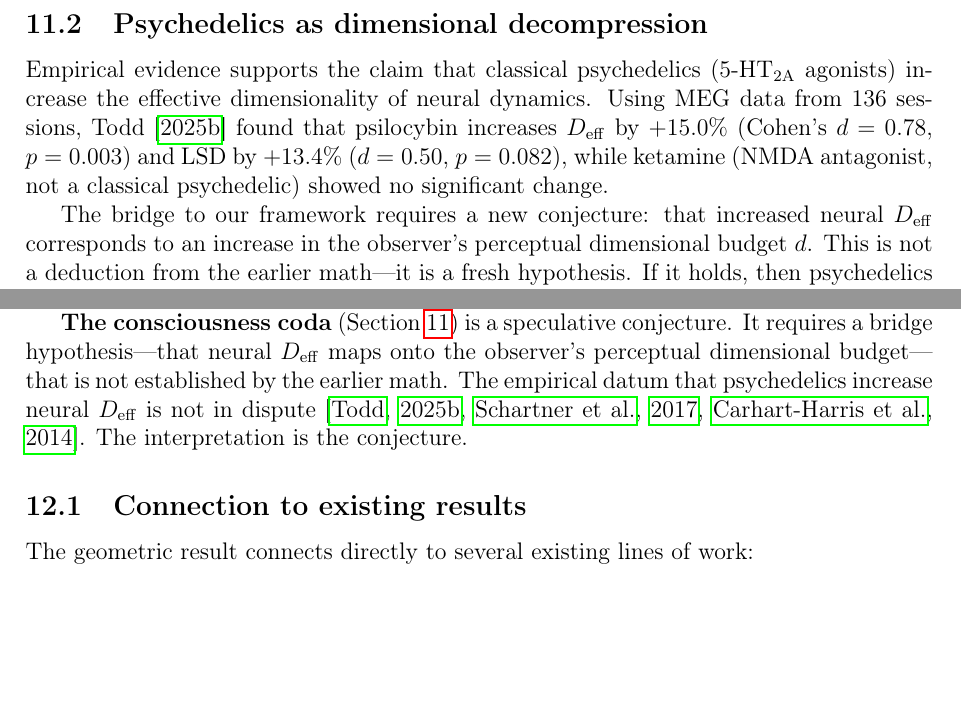
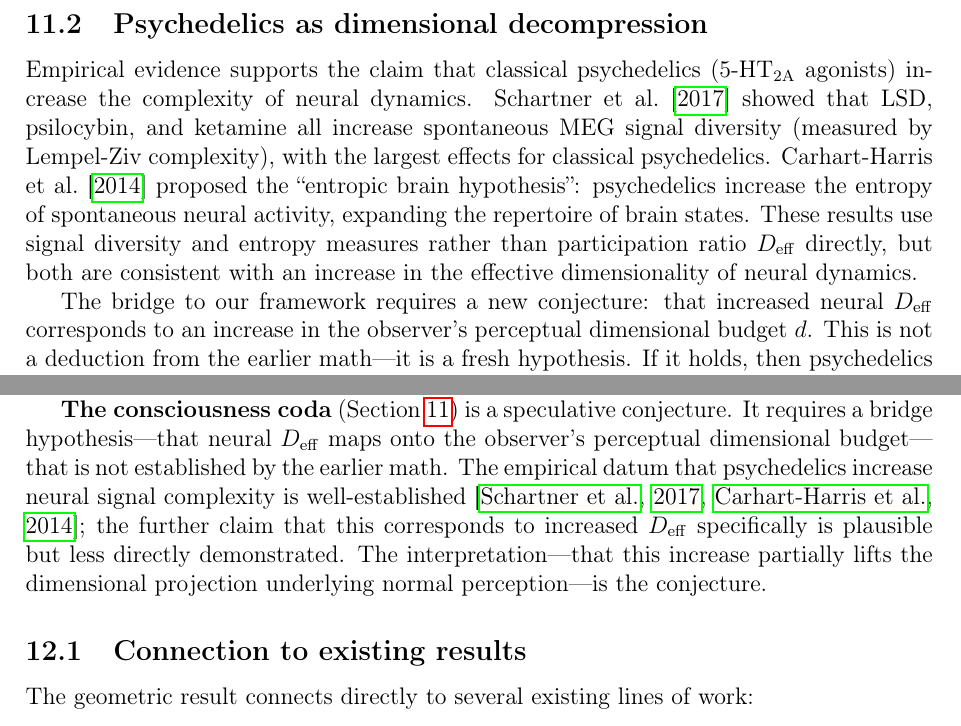
Before and after one commit to todd866/combinatorial-shadow, a LaTeX paper (combinatorial_shadow.tex): two parts of pages 12 and 13 of 15, joined at a grey line, cut so that both start at the same text, the shorter picture padded with empty space. Compiled offline with pdfLaTeX.

Commit message:
Fix self-citation of unpublished neuroscience paper
Replace specific D_eff numbers from rejected/unpublished LSD paper with
published external literature (Schartner 2017, Carhart-Harris 2014).
Those papers measure signal diversity/entropy, not D_eff directly —
note this distinction honestly.

Co-Authored-By: Claude Opus 4.6 (1M context) <noreply@anthropic.com>

```diff
--- a/combinatorial_shadow.tex
+++ b/combinatorial_shadow.tex
@@ -503,8 +503,10 @@ The true complexity is hidden in the fiber $F(y)$ over each perceptual state.
 
 \subsection{Psychedelics as dimensional decompression}
 
-Empirical evidence supports the claim that classical psychedelics (5-HT\textsubscript{2A} agonists) increase the effective dimensionality of neural dynamics.
-Using MEG data from 136 sessions, Todd~\citeyearpar{todd2025lsd} found that psilocybin increases $D_{\mathrm{eff}}$ by $+15.0\%$ (Cohen's $d = 0.78$, $p = 0.003$) and LSD by $+13.4\%$ ($d = 0.50$, $p = 0.082$), while ketamine (NMDA antagonist, not a classical psychedelic) showed no significant change.
+Empirical evidence supports the claim that classical psychedelics (5-HT\textsubscript{2A} agonists) increase the complexity of neural dynamics.
+Schartner et al.~\citeyearpar{schartner2017} showed that LSD, psilocybin, and ketamine all increase spontaneous MEG signal diversity (measured by Lempel-Ziv complexity), with the largest effects for classical psychedelics.
+Carhart-Harris et al.~\citeyearpar{carhart-harris2014} proposed the ``entropic brain hypothesis'': psychedelics increase the entropy of spontaneous neural activity, expanding the repertoire of brain states.
+These results use signal diversity and entropy measures rather than participation ratio $D_{\mathrm{eff}}$ directly, but both are consistent with an increase in the effective dimensionality of neural dynamics.
 
 The bridge to our framework requires a new conjecture: that increased neural $D_{\mathrm{eff}}$ corresponds to an increase in the observer's perceptual dimensional budget $d$.
 This is not a deduction from the earlier math---it is a fresh hypothesis.
@@ -567,8 +569,8 @@ The observation that sufficiently strong suppression determines the society's ef
 
 \textbf{The consciousness coda} (Section~\ref{sec:consciousness}) is a speculative conjecture.
 It requires a bridge hypothesis---that neural $D_{\mathrm{eff}}$ maps onto the observer's perceptual dimensional budget---that is not established by the earlier math.
-The empirical datum that psychedelics increase neural $D_{\mathrm{eff}}$ is not in dispute \citep{todd2025lsd,schartner2017,carhart-harris2014}.
-The interpretation is the conjecture.
+The empirical datum that psychedelics increase neural signal complexity is well-established \citep{schartner2017,carhart-harris2014}; the further claim that this corresponds to increased $D_{\mathrm{eff}}$ specifically is plausible but less directly demonstrated.
+The interpretation---that this increase partially lifts the dimensional projection underlying normal perception---is the conjecture.
 
 \subsection{Connection to existing results}
 
```
Also changed, not shown: combinatorial_shadow.bib (+0 -8 lines), combinatorial_shadow.pdf.
